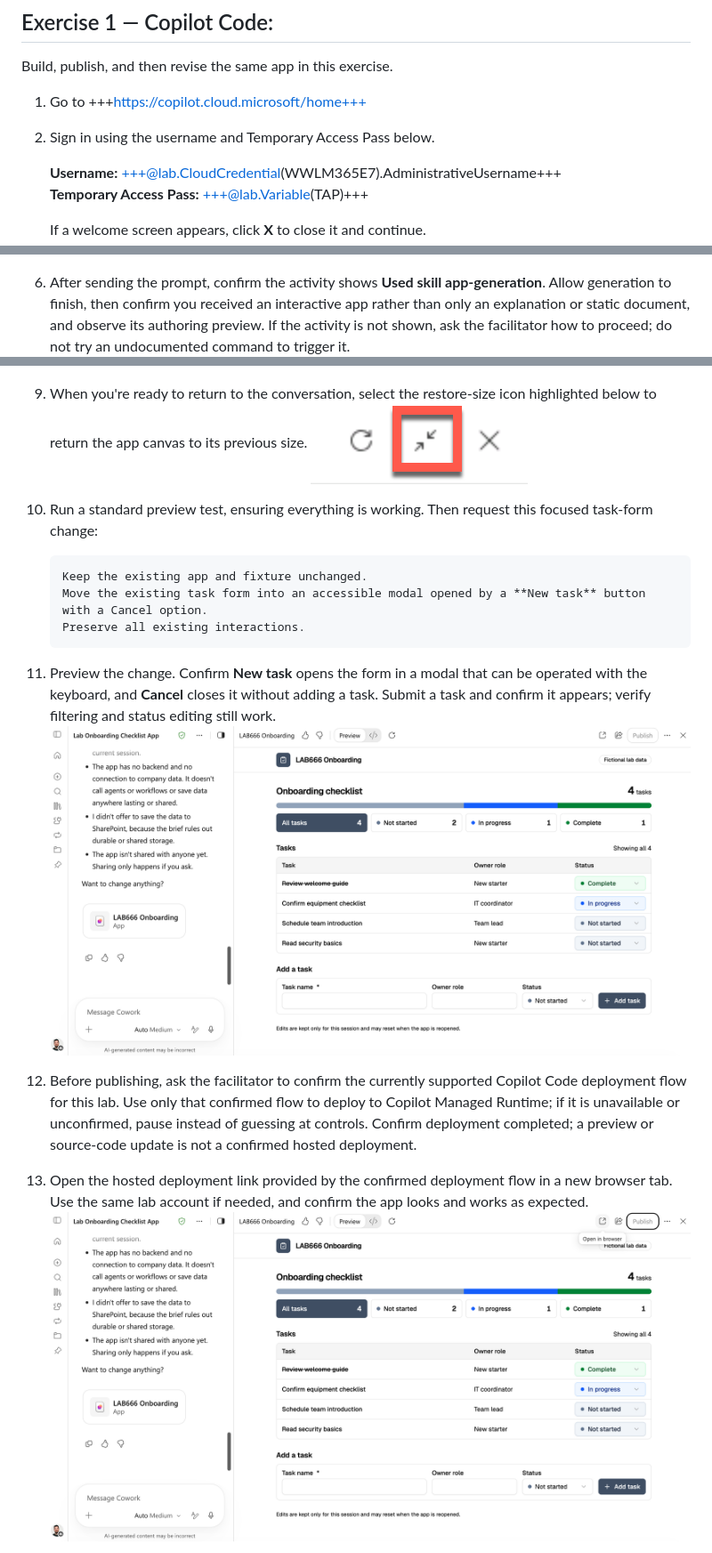
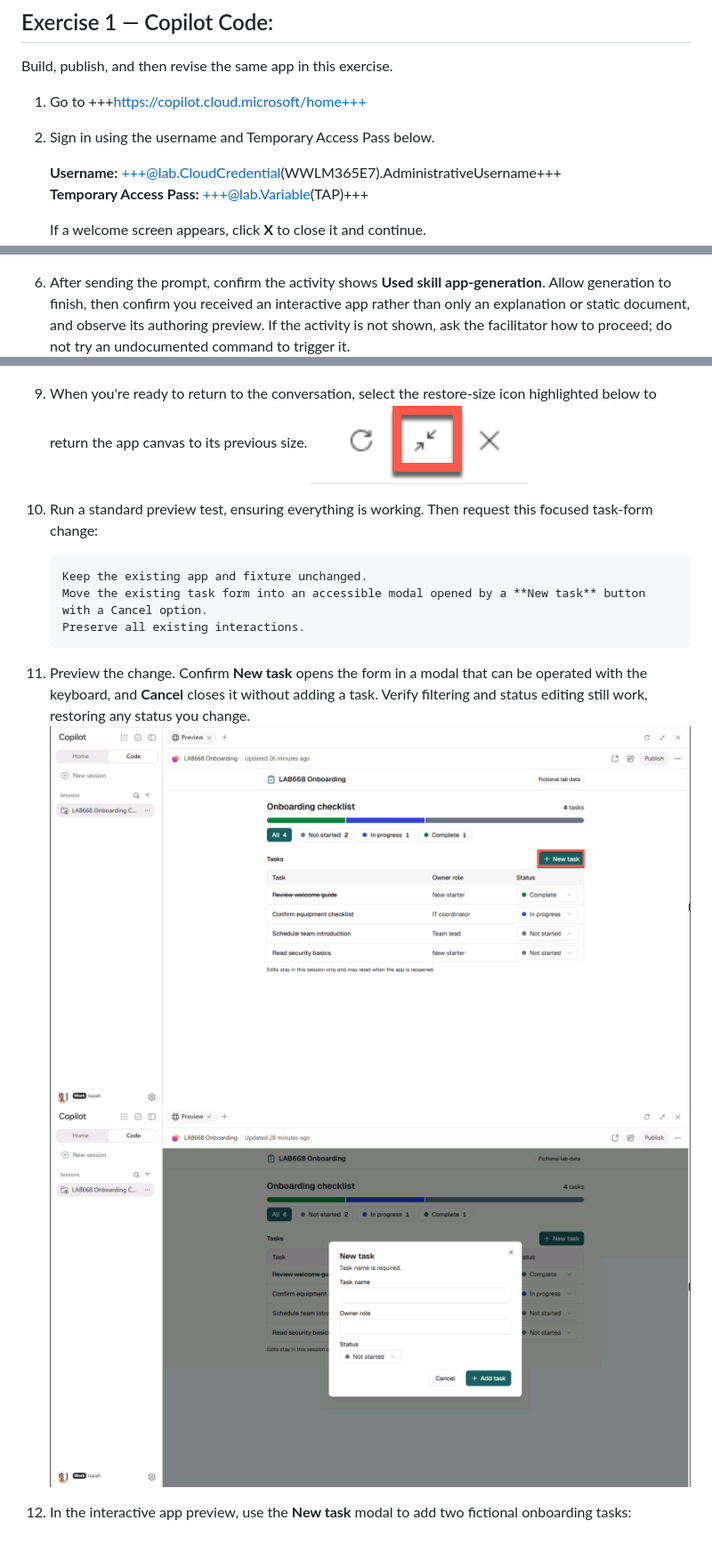
Before and after one commit to microsoft/ignite26-LAB668, a Markdown page: instructions/02-exercise-1-copilot-code.md, 3 parts joined by grey strips. Shown at 89% size. Rendered like a GitHub page; pictures changed too: img/01.7-standard-preview.png, img/01.8-new-task-modal.png (added).

````diff
--- a/instructions/02-exercise-1-copilot-code.md
+++ b/instructions/02-exercise-1-copilot-code.md
@@ -5,7 +5,7 @@
 Build, publish, and then revise the same app in this exercise.
 
 1. Go to +++https://copilot.cloud.microsoft/home+++
-1. Sign in using the username and Temporary Access Pass below.
+2. Sign in using the username and Temporary Access Pass below.
 
     **Username:** +++@lab.CloudCredential(WWLM365E7).AdministrativeUsername+++<br />
     **Temporary Access Pass:** +++@lab.Variable(TAP)+++
@@ -79,6 +79,6 @@ Build, publish, and then revise the same app in this exercise.
 
     ![Enter the managed-app prompt in Copilot Code](../img/01.2-enter-managed-app-prompt-in-code.png)
 
-1. After sending the prompt, confirm the activity shows **Used skill app-generation**. Allow generation to finish, then confirm you received an interactive app rather than only an explanation or static document, and observe its authoring preview. If the activity is not shown, ask the facilitator how to proceed; do not try an undocumented command to trigger it.
+6. After sending the prompt, confirm the activity shows **Used skill app-generation**. Allow generation to finish, then confirm you received an interactive app rather than only an explanation or static document, and observe its authoring preview. If the activity is not shown, ask the facilitator how to proceed; do not try an undocumented command to trigger it.
     ![Copilot Code showing the app-generation skill activity](../img/01.3-app-generation-skill-activity.png)
 
@@ -89,9 +89,9 @@ Build, publish, and then revise the same app in this exercise.
     ![Expand the app in the Preview pane](../img/01.5-expand-app-preview.png)
 
-1. When you're ready to return to the conversation, select the restore-size icon highlighted below to return the app canvas to its previous size.
+9. When you're ready to return to the conversation, select the restore-size icon highlighted below to return the app canvas to its previous size.
     ![Restore the app canvas to its previous size](../img/01.6-restore-preview-size.png)
 
-1. Run a standard preview test, ensuring everything is working. Then request this focused task-form change:
+10. Run a standard preview test, ensuring everything is working. Then request this focused task-form change:
 
     ```
     Keep the existing app and fixture unchanged.
@@ -99,10 +99,9 @@ Build, publish, and then revise the same app in this exercise.
     Preserve all existing interactions.
     ```
 
-1. Preview the change. Confirm **New task** opens the form in a modal that can be operated with the keyboard, and **Cancel** closes it without adding a task. Submit a task and confirm it appears; verify filtering and status editing still work.
-    ![Generating app](../img/01.7-standard-preview.png)
+11. Preview the change. Confirm **New task** opens the form in a modal that can be operated with the keyboard, and **Cancel** closes it without adding a task. Verify filtering and status editing still work, restoring any status you change.
+    ![LAB668 Onboarding preview before opening the New task modal](../img/01.7-standard-preview.png)
+    ![New task form displayed in an accessible modal](../img/01.8-new-task-modal.png)
 
-1. Before publishing, ask the facilitator to confirm the currently supported Copilot Code deployment flow for this lab. Use only that confirmed flow to deploy to Copilot Managed Runtime; if it is unavailable or unconfirmed, pause instead of guessing at controls. Confirm deployment completed; a preview or source-code update is not a confirmed hosted deployment.
-1. Open the hosted deployment link provided by the confirmed deployment flow in a new browser tab. Use the same lab account if needed, and confirm the app looks and works as expected.
-    ![Open in browser](../img/01.8-open-in-browser.png)
+12. In the interactive app preview, use the **New task** modal to add two fictional onboarding tasks:
 
````
Also changed, not shown: other parts of instructions/02-exercise-1-copilot-code.md (+31 -15 lines), img/01.10-authoring-change.png (renamed from img/01.9-authoring-change.png), img/01.11-refresh-after-publish.png (renamed from img/01.10-refresh-after-publish.png), img/01.12-confirm-changes.png (renamed from img/01.11-confirm-changes.png), img/01.9-open-in-browser.png (renamed from img/01.8-open-in-browser.png).
